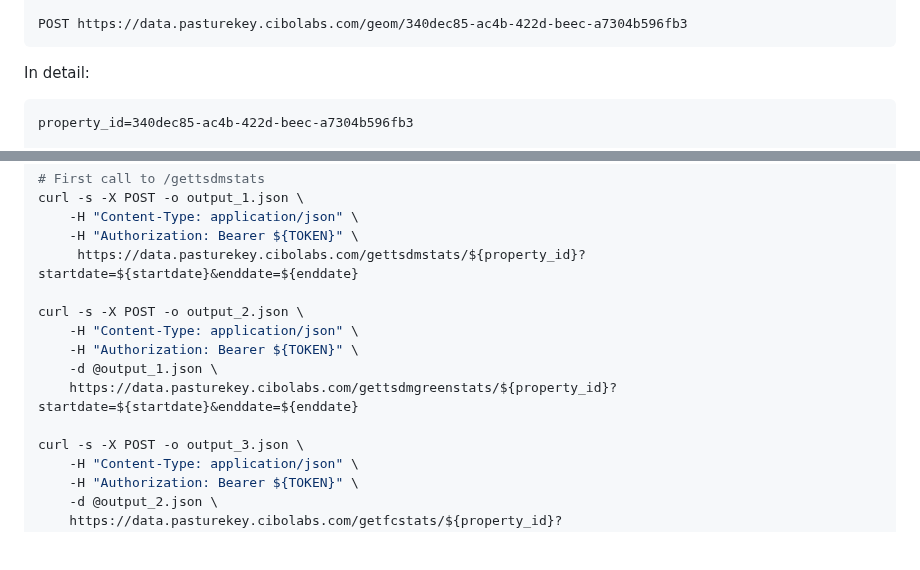
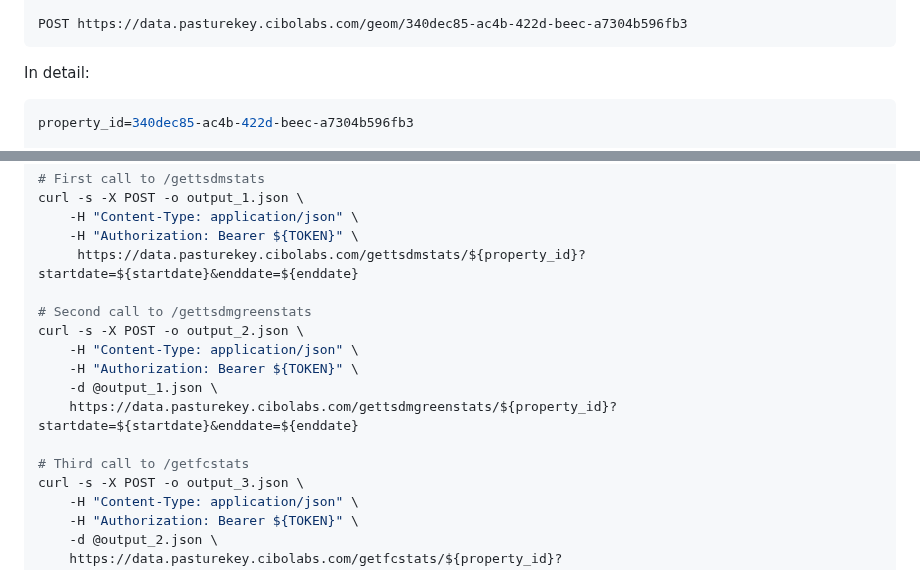
Before and after one commit to cibolabs/api-docs, a Markdown page: pasturekey.md, 2 parts joined by grey strips. Rendered like a GitHub page; blank space fills up the shorter version.

Commit message:
Tidy comments in example 2.

````diff
--- a/pasturekey.md
+++ b/pasturekey.md
@@ -897,7 +897,7 @@ POST https://data.pasturekey.cibolabs.com/geom/340dec85-ac4b-422d-beec-a7304b596
 
 In detail:
 
-```
+```bash
 property_id=340dec85-ac4b-422d-beec-a7304b596fb3
 
 # First call to /gettsdmstats
@@ -1080,12 +1080,14 @@ curl -s -X POST -o output_1.json \
     -H "Authorization: Bearer ${TOKEN}" \
      https://data.pasturekey.cibolabs.com/gettsdmstats/${property_id}?startdate=${startdate}&enddate=${enddate}
 
+# Second call to /gettsdmgreenstats
 curl -s -X POST -o output_2.json \
     -H "Content-Type: application/json" \
     -H "Authorization: Bearer ${TOKEN}" \
     -d @output_1.json \
     https://data.pasturekey.cibolabs.com/gettsdmgreenstats/${property_id}?startdate=${startdate}&enddate=${enddate}
 
+# Third call to /getfcstats
 curl -s -X POST -o output_3.json \
     -H "Content-Type: application/json" \
     -H "Authorization: Bearer ${TOKEN}" \
````
